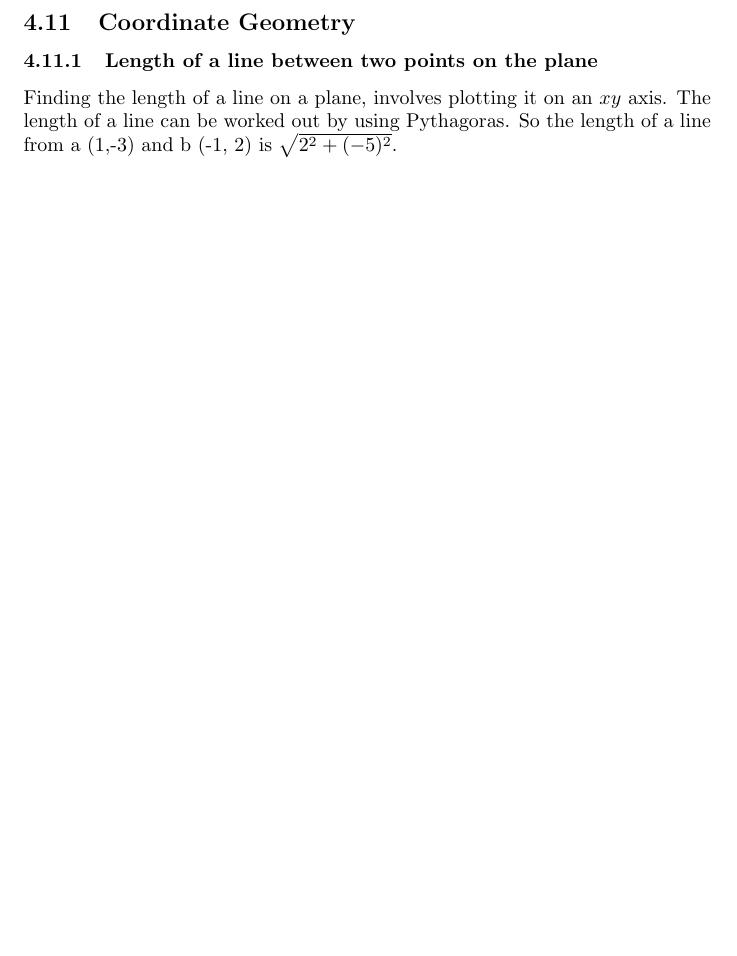
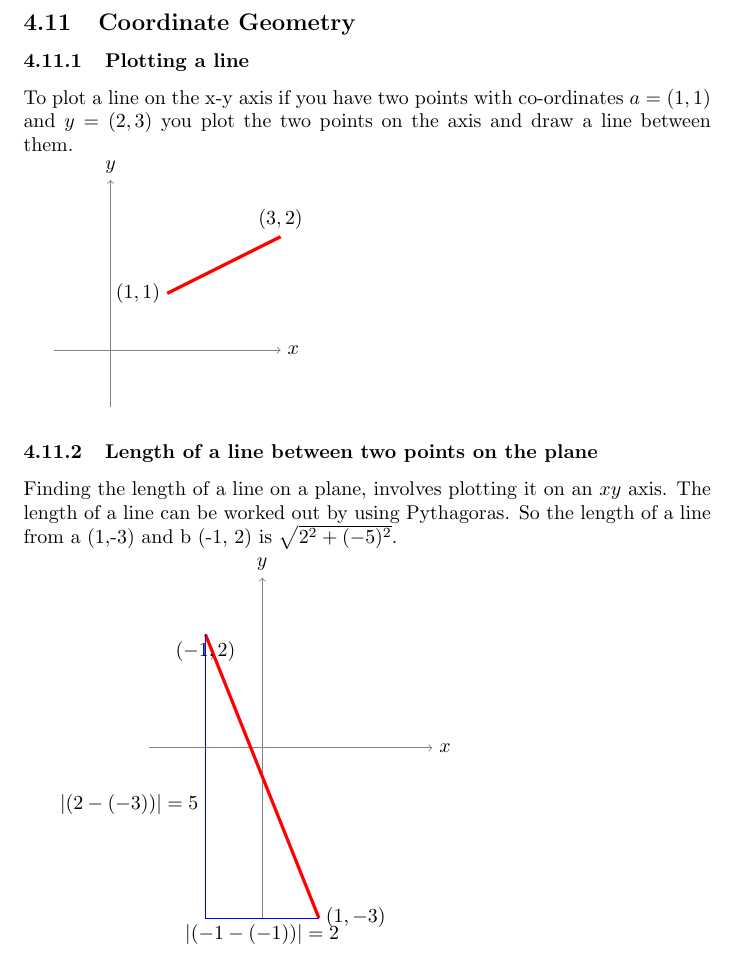
Before and after one commit to conorgilmer/MathNotes, a LaTeX document (MathsGrinds.tex): part of page 13 of 16 before the commit and part of page 13 of 17 after it, cut so that both start at the same text, the shorter picture padded with empty space. Compiled offline with pdfLaTeX.

Commit message:
add plot graph

```diff
--- a/MathsGrinds.tex
+++ b/MathsGrinds.tex
@@ -299,9 +299,45 @@ pentagon is 540, hexagon is 720 and heptagon is 900 and octagon 1060 and so on..
 
 \newpage
 \subsection{Coordinate Geometry}
+\subsubsection{Plotting a line}
+To plot a line on the x-y axis if you have two points with co-ordinates $a = (1,1)$ and $y = (2,3)$ you plot the two points on the axis and draw a line between them.
+
+\begin{tikzpicture}
+    \draw [thin, gray, ->] (0,-1) -- (0,3)      % draw y-axis line
+        node [above, black] {$y$};              % add label for y-axis
+
+    \draw [thin, gray, ->] (-1,0) -- (3,0)      % draw x-axis line
+        node [right, black] {$x$};              % add label for x-axis
+
+    \draw [draw=red,ultra thick] (1,1) -- (3,2);% draw the graph
+
+    \node [left] at (1,1) {$(1,1)$};                % label y-intercept
+    \node [above] at (3,2) {$(3,2)$};               % label x-intercept
+\end{tikzpicture}
+
 \subsubsection{Length of a line between two points on the plane}
 Finding the length of a line on a plane, involves plotting it on an $x y $ axis. The length of a line can be worked out by using Pythagoras. So the length of a line from a (1,-3) and b (-1, 2) is $ \sqrt{2^{2} + (-5)^{2}}$.
 
+\begin{tikzpicture}
+    \draw [thin, gray, ->] (0,-3) -- (0,3)      % draw y-axis line
+        node [above, black] {$y$};              % add label for y-axis
+
+    \draw [thin, gray, ->] (-2,0) -- (3,0)      % draw x-axis line
+        node [right, black] {$x$};              % add label for x-axis
+
+    \draw [draw=red,ultra thick] (1,-3) -- (-1,2);% draw the graph
+
+    \node [right] at (1,-3) {$(1,-3)$};                % label y-intercept
+    \node [below] at (-1,2) {$(-1,2)$};                % label x-intercept
+
+    \draw [draw=blue,ultra thin] (-1,2) -- (-1,-3);% draw the graph
+    \node [left] at (-1,-1) {$|(2 -(-3))| = 5$};
+    \draw [draw=blue,ultra thin] (-1,-3) -- (1,-3);% draw the graph
+    \node [below] at (0,-3) {$|(-1 -(-1))| = 2$};
+
+\end{tikzpicture}
+
+\newpage
 \subsubsection{Slope of a Line}
 There are two ways which get you the slope of a line one is with the co-ordinates the other with an equation which you resolve to look like y = mx + b where m is the slope of the line
 
```
Also changed, not shown: MathsGrinds.pdf.
